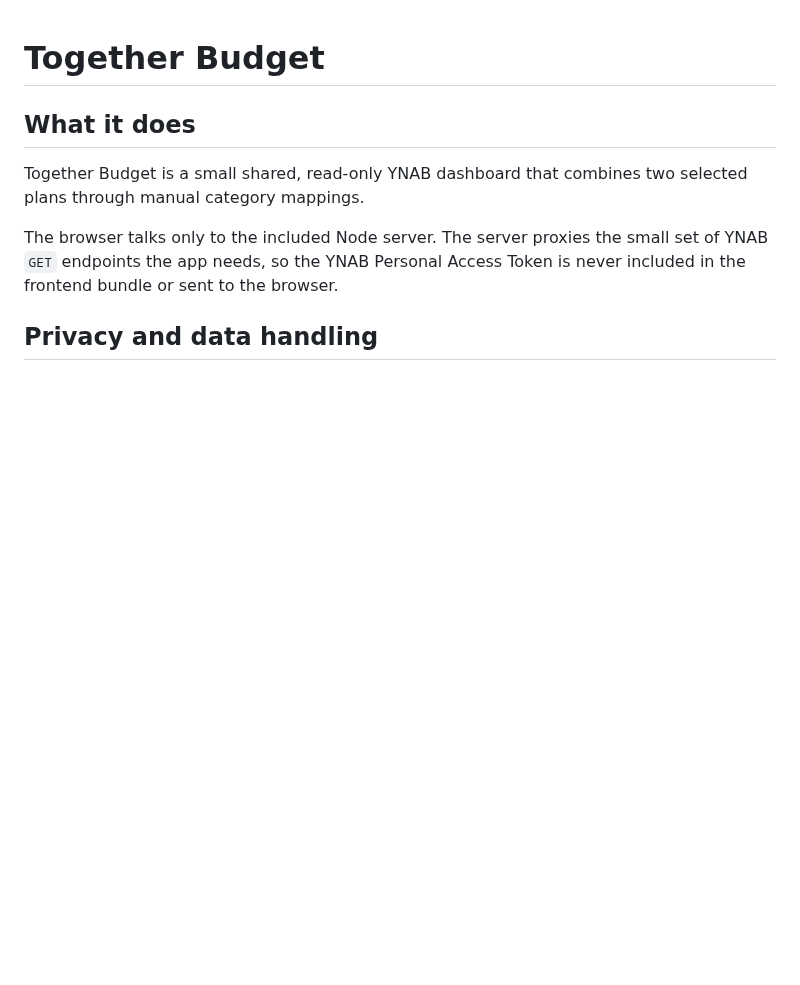
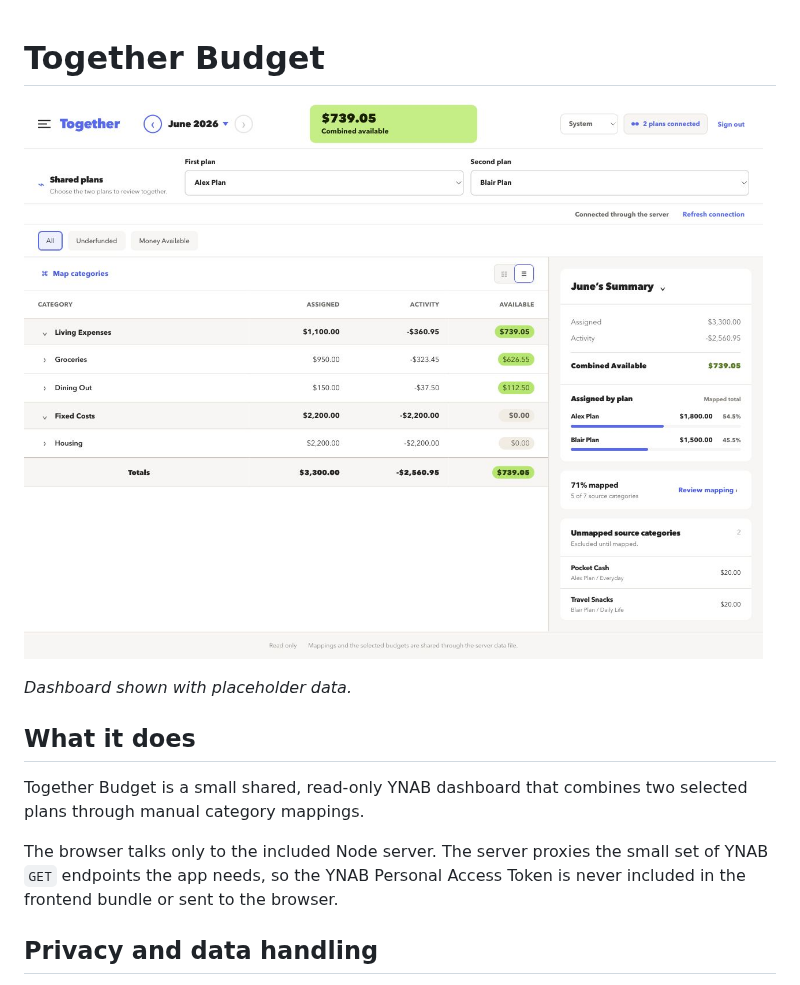
Before and after one commit to jcarter/wnab, a Markdown page: README.md, the part around the change. Drawn GitHub-style; pictures changed too: docs/together-budget-dashboard.jpg (added); blank space fills up the shorter version.

Commit message:
Add image to README

```diff
--- a/README.md
+++ b/README.md
@@ -1,4 +1,8 @@
 # Together Budget
+
+![Together Budget dashboard with placeholder data](docs/together-budget-dashboard.jpg)
+
+_Dashboard shown with placeholder data._
 
 ## What it does
 
```
